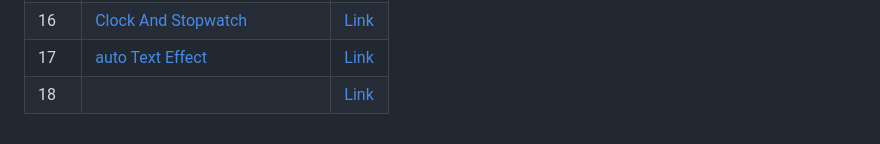
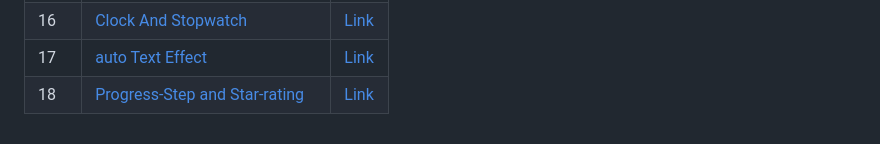
Before and after one commit to Shreekant-04/50-Html-Css-JavaScript-mini-projects, a Markdown page: README.md, the part around the change. Drawn GitHub-style.

```diff
--- a/README.md
+++ b/README.md
@@ -100,8 +100,8 @@
         </tr>
         <tr>
         <td>18</td>
-          <td><a href="autoTextEffect"></a></td>
-          <td><a href="https://glistening-cajeta-a6b4ef.netlify.app//">Link</a></td>
+          <td><a href="ProgressStep">Progress-Step and Star-rating </a></td>
+          <td><a href="https://glistening-cajeta-a6b4ef.netlify.app/ProgressStep/">Link</a></td>
         </tr>
       </tbody>
     </table>
```
